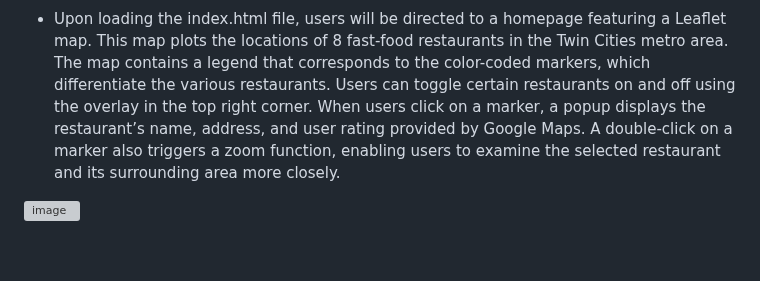
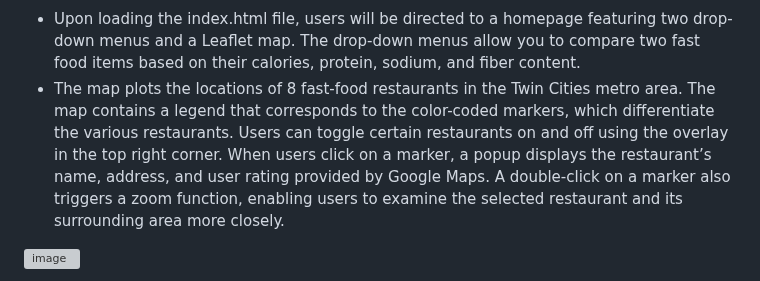
Before and after one commit to ericjjohnson2/nutritional_study, a Markdown page: README.md, the part around one of its changes. Rendered like a GitHub page; blank space fills up the shorter version; grey boxes are pictures that could not be loaded.

```diff
--- a/README.md
+++ b/README.md
@@ -17,5 +18,6 @@ We have created visualizations to display the nutritional content of specific fo
 ![image](https://github.com/Chud-rf/Project-3-Fastfood/assets/140283164/305333ac-ed79-4aa6-b055-4431e04e66cc)
-- Upon loading the index.html file, users will be directed to a homepage featuring a Leaflet map. This map plots the locations of 8 fast-food restaurants in the Twin Cities metro area. The map contains a legend that corresponds to the color-coded markers, which differentiate the various restaurants. Users can toggle certain restaurants on and off using the overlay in the top right corner. When users click on a marker, a popup displays the restaurant’s name, address, and user rating provided by Google Maps. A double-click on a marker also triggers a zoom function, enabling users to examine the selected restaurant and its surrounding area more closely.
+- Upon loading the index.html file, users will be directed to a homepage featuring two drop-down menus and a Leaflet map. The drop-down menus allow you to compare two fast food items based on their calories, protein, sodium, and fiber content.
+- The map plots the locations of 8 fast-food restaurants in the Twin Cities metro area. The map contains a legend that corresponds to the color-coded markers, which differentiate the various restaurants. Users can toggle certain restaurants on and off using the overlay in the top right corner. When users click on a marker, a popup displays the restaurant’s name, address, and user rating provided by Google Maps. A double-click on a marker also triggers a zoom function, enabling users to examine the selected restaurant and its surrounding area more closely.
 
 ![image](https://github.com/Chud-rf/Project-3-Fastfood/blob/main/Final/static/img/viz%20screenshot.png)
 - Users can interact with [PyGWalker](https://docs.kanaries.net/pygwalker), a newer Python Library for Exploratory Data Analysis with Visualization. The PyGWalker visualizations show the median or mean macro- and micro-nutrients across all fast food restaurants, as well as the relationships between select nutrients. Last, nutrient relationships are compared between the two burger chains.
```
Also changed, not shown: other parts of README.md (+1 -0 lines).
